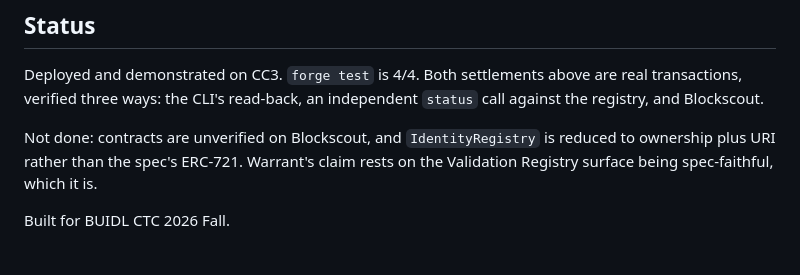
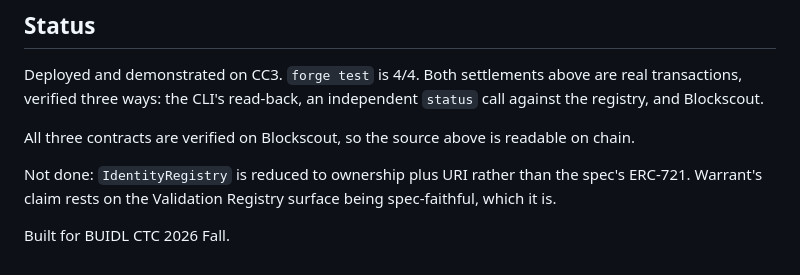
Before and after one commit to Leihyn/warrant, a Markdown page: README.md, the part around the change. Drawn GitHub-style.

Commit message:
Correct docs: all three contracts are verified on Blockscout

```diff
--- a/README.md
+++ b/README.md
@@ -183,8 +183,9 @@ Deployed and demonstrated on CC3. `forge test` is 4/4. Both settlements above ar
 transactions, verified three ways: the CLI's read-back, an independent `status` call against
 the registry, and Blockscout.
 
-Not done: contracts are unverified on Blockscout, and `IdentityRegistry` is reduced to
-ownership plus URI rather than the spec's ERC-721. Warrant's claim rests on the Validation
-Registry surface being spec-faithful, which it is.
+All three contracts are verified on Blockscout, so the source above is readable on chain.
+
+Not done: `IdentityRegistry` is reduced to ownership plus URI rather than the spec's ERC-721.
+Warrant's claim rests on the Validation Registry surface being spec-faithful, which it is.
 
 Built for BUIDL CTC 2026 Fall.
```
Also changed, not shown: RUNBOOK.md (+4 -3 lines).
